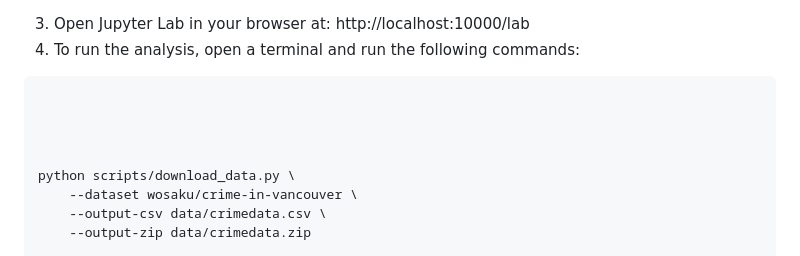
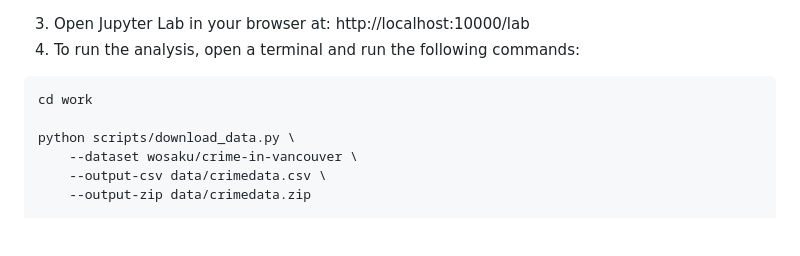
Before and after one commit to nicolelink33/Vancouver_Crime_Predictor, a Markdown page: README.md, the part around the change. Drawn GitHub-style; blank space fills up the shorter version.

Commit message:
Added cd work as first python command

````diff
--- a/README.md
+++ b/README.md
@@ -88,9 +88,7 @@ docker-compose up
 3. Open Jupyter Lab in your browser at: http://localhost:10000/lab
 4. To run the analysis, open a terminal and run the following commands:
 ```
-
-
-
+cd work
 
 python scripts/download_data.py \
     --dataset wosaku/crime-in-vancouver \
````
